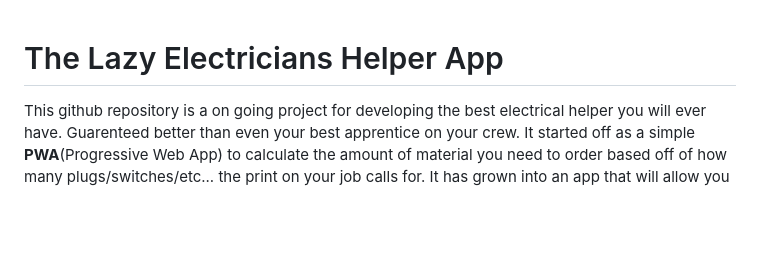
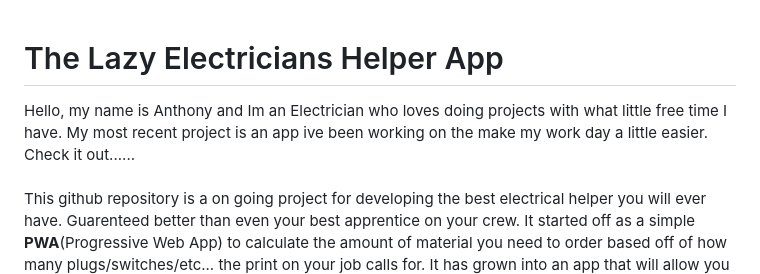
Before and after one commit to materialapp/Public, a Markdown page: README.md, the part around the change. Rendered like a GitHub page; blank space fills up the shorter version.

```diff
--- a/README.md
+++ b/README.md
@@ -1,6 +1,6 @@
 
 # The Lazy Electricians Helper App
-
+Hello, my name is Anthony and Im an Electrician who loves doing projects with what little free time I have. My most recent project is an app ive been working on the make my work day a little easier. Check it out......<br><br>
 This github repository is a on going project for developing the best electrical helper you will ever have. Guarenteed better than even your best apprentice on your crew. It started off as a simple **PWA**(Progressive Web App) to calculate the amount of material you need to order based off of how many plugs/switches/etc... the print on your job calls for. It has grown into an app that will allow you to download a custom material sheet, ready to be turned straight into the boss. It can also connect to a google account(currently only mine) and will make a whole set of google sheet documents for the entire course of the job. It will generate job specific **To-Do Lists** with the same info you gave the app to generate the **Material List**. It lists each task in order of a typical job with the quantity of items per task(see below). All you have to do is count the amount of Bracket Boxes/switch boxes/lights that were installed that day, update the To-Do list and you will have an overall percentage of completion for the job. It splits the projects up into 3 sections for each inspection that needs to be called: **Walls, Ceilings** and **Trim**. There is also a **Calendar** spreadsheet that can be used to be keep track of all ongoing jobs in your company.
 
 **Calendar Columns**
```
